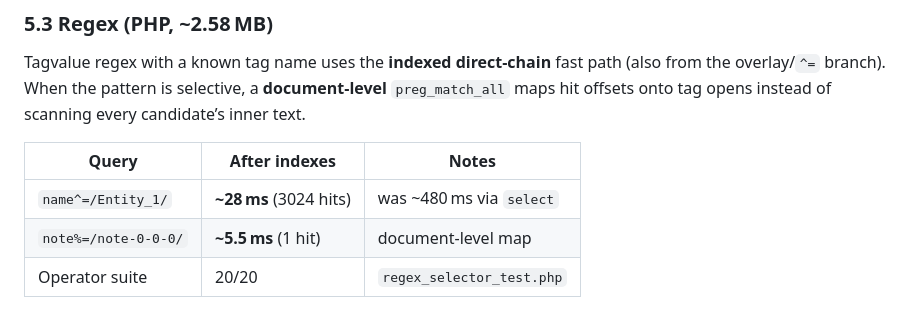
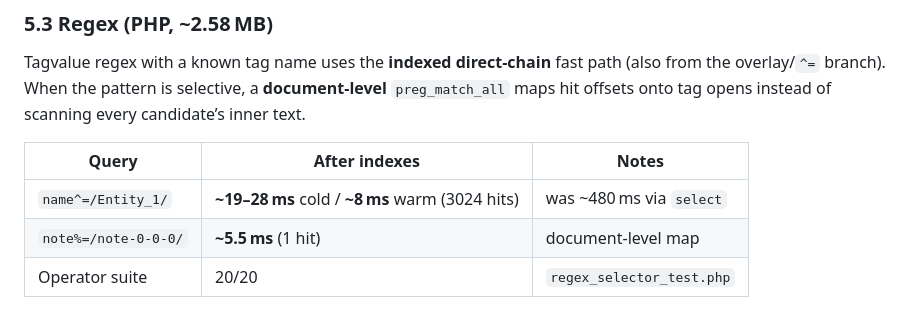
Before and after one commit to freementls/LOM, a Markdown page: docs/paper/lom_living_object_model.md, the part around the change. GitHub-like rendering.

Commit message:
Sync paper regex table with warm-cache timings.
Co-authored-by: Cursor <cursoragent@cursor.com>

```diff
--- a/docs/paper/lom_living_object_model.md
+++ b/docs/paper/lom_living_object_model.md
@@ -157,7 +157,7 @@ Tagvalue regex with a known tag name uses the **indexed direct-chain** fast path
 
 | Query | After indexes | Notes |
 |-------|---------------|-------|
-| `name^=/Entity_1/` | **~28 ms** (3024 hits) | was ~480 ms via `select` |
+| `name^=/Entity_1/` | **~19–28 ms** cold / **~8 ms** warm (3024 hits) | was ~480 ms via `select` |
 | `note%=/note-0-0-0/` | **~5.5 ms** (1 hit) | document-level map |
 | Operator suite | 20/20 | `regex_selector_test.php` |
 
```
